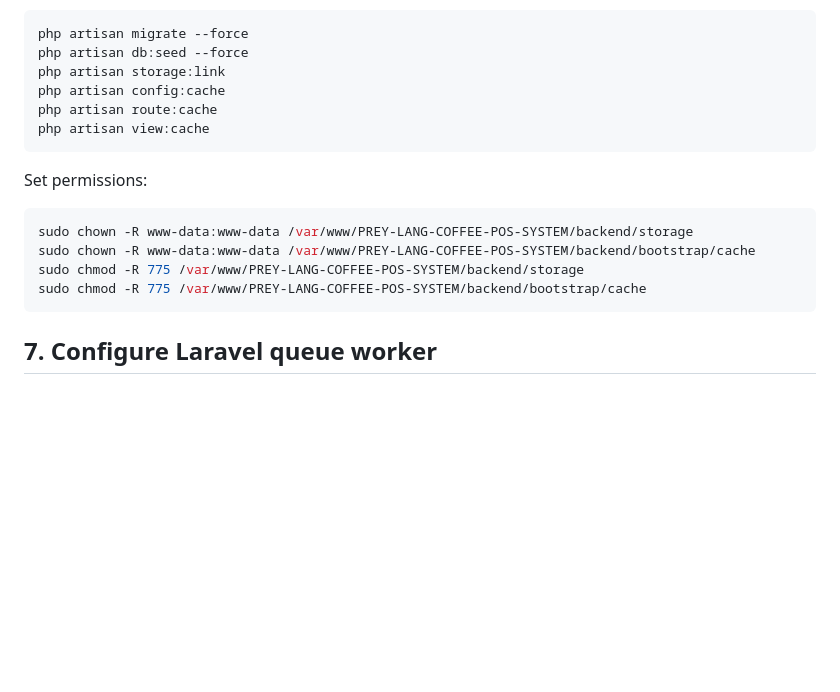
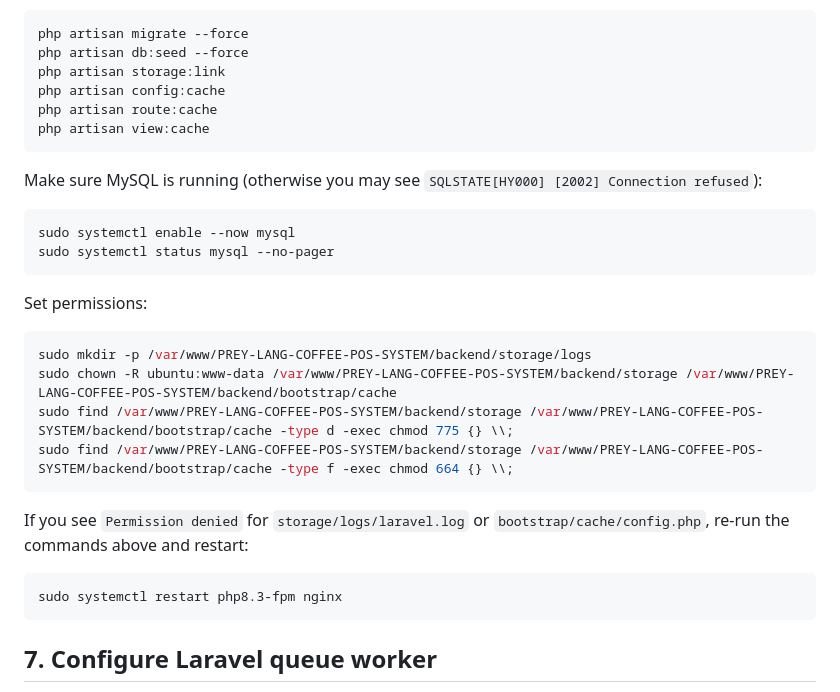
Before and after one commit to panhakoeun142007-creator/PREY-LANG-COFFEE-POS-SYSTEM, a Markdown page: DEPLOY_AWS_VERCEL.md, the part around the change. GitHub-like rendering; blank space fills up the shorter version.

````diff
--- a/DEPLOY_AWS_VERCEL.md
+++ b/DEPLOY_AWS_VERCEL.md
@@ -167,13 +167,26 @@ php artisan route:cache
 php artisan view:cache
 ```
 
+Make sure MySQL is running (otherwise you may see `SQLSTATE[HY000] [2002] Connection refused`):
+
+```bash
+sudo systemctl enable --now mysql
+sudo systemctl status mysql --no-pager
+```
+
 Set permissions:
 
 ```bash
-sudo chown -R www-data:www-data /var/www/PREY-LANG-COFFEE-POS-SYSTEM/backend/storage
-sudo chown -R www-data:www-data /var/www/PREY-LANG-COFFEE-POS-SYSTEM/backend/bootstrap/cache
-sudo chmod -R 775 /var/www/PREY-LANG-COFFEE-POS-SYSTEM/backend/storage
-sudo chmod -R 775 /var/www/PREY-LANG-COFFEE-POS-SYSTEM/backend/bootstrap/cache
+sudo mkdir -p /var/www/PREY-LANG-COFFEE-POS-SYSTEM/backend/storage/logs
+sudo chown -R ubuntu:www-data /var/www/PREY-LANG-COFFEE-POS-SYSTEM/backend/storage /var/www/PREY-LANG-COFFEE-POS-SYSTEM/backend/bootstrap/cache
+sudo find /var/www/PREY-LANG-COFFEE-POS-SYSTEM/backend/storage /var/www/PREY-LANG-COFFEE-POS-SYSTEM/backend/bootstrap/cache -type d -exec chmod 775 {} \\;
+sudo find /var/www/PREY-LANG-COFFEE-POS-SYSTEM/backend/storage /var/www/PREY-LANG-COFFEE-POS-SYSTEM/backend/bootstrap/cache -type f -exec chmod 664 {} \\;
+```
+
+If you see `Permission denied` for `storage/logs/laravel.log` or `bootstrap/cache/config.php`, re-run the commands above and restart:
+
+```bash
+sudo systemctl restart php8.3-fpm nginx
 ```
 
 ## 7. Configure Laravel queue worker
````
